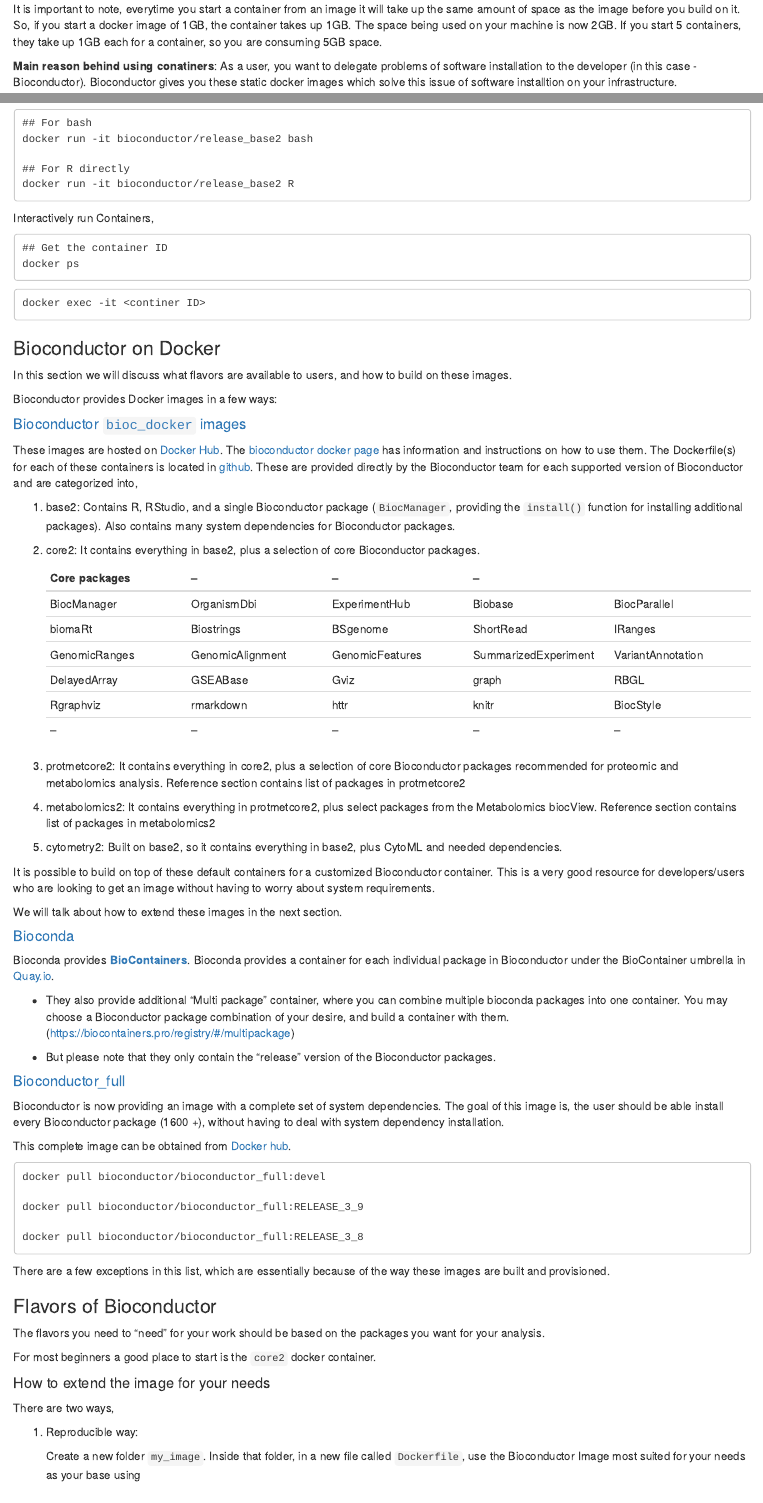
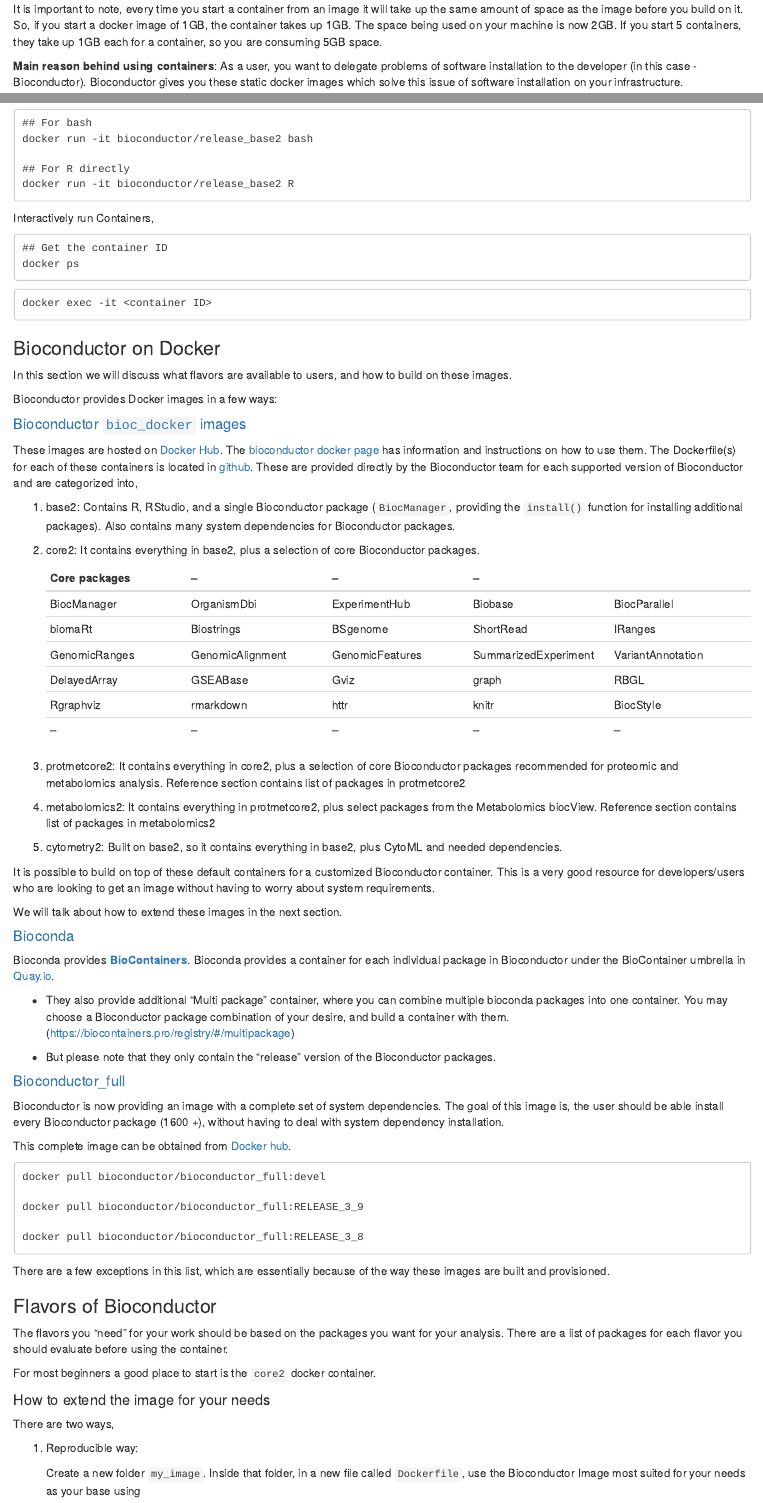
Before and after one commit to nturaga/BioconductorOnContainers, an R Markdown document (vignettes/Bioconductor_Containers_Workshop.Rmd): the page in a window 1100 px wide, from 670 px down, and a second part further down, joined at a grey line. Rendered offline with R 4.5, knitr and Pandoc, with nearby package versions; some code elsewhere in the file could not run offline; a font, style sheet, LaTeX package, included part or bibliography that could not be used is replaced or left out.

Commit message:
Add some minor changes before adding advanced topics

````diff
--- a/vignettes/Bioconductor_Containers_Workshop.Rmd
+++ b/vignettes/Bioconductor_Containers_Workshop.Rmd
@@ -60,17 +60,17 @@
     )
 ```
 
-It is important to note, everytime you start a container from an image
+It is important to note, every time you start a container from an image
 it will take up the same amount of space as the image before you build
 on it.  So, if you start a docker image of 1GB, the container takes up
 1GB. The space being used on your machine is now 2GB. If you start 5
 containers, they take up 1GB each for a container, so you are
 consuming 5GB space.
 
-**Main reason behind using conatiners**: As a user, you want to
+**Main reason behind using containers**: As a user, you want to
 delegate problems of software installation to the developer (in this
 case - Bioconductor). Bioconductor gives you these static docker
-images which solve this issue of software installtion on your
+images which solve this issue of software installation on your
 infrastructure.
 
 ### Docker warmup
@@ -131,7 +131,7 @@
 ```
 
 ```
-docker exec -it <continer ID>
+docker exec -it <container ID>
 ```
 
 ### Bioconductor on Docker
@@ -225,8 +225,9 @@
 
 ### Flavors of Bioconductor
 
-The flavors you need to "need" for your work should be based on the
-packages you want for your analysis.
+The flavors you "need" for your work should be based on the packages
+you want for your analysis. There are a list of packages for each
+flavor you should evaluate before using the container.
 
 For most beginners a good place to start is the `core2` docker
 container.
````
Also changed, not shown: vignettes/Bioconductor_Containers_Workshop.Rmd (10 more changed lines).
